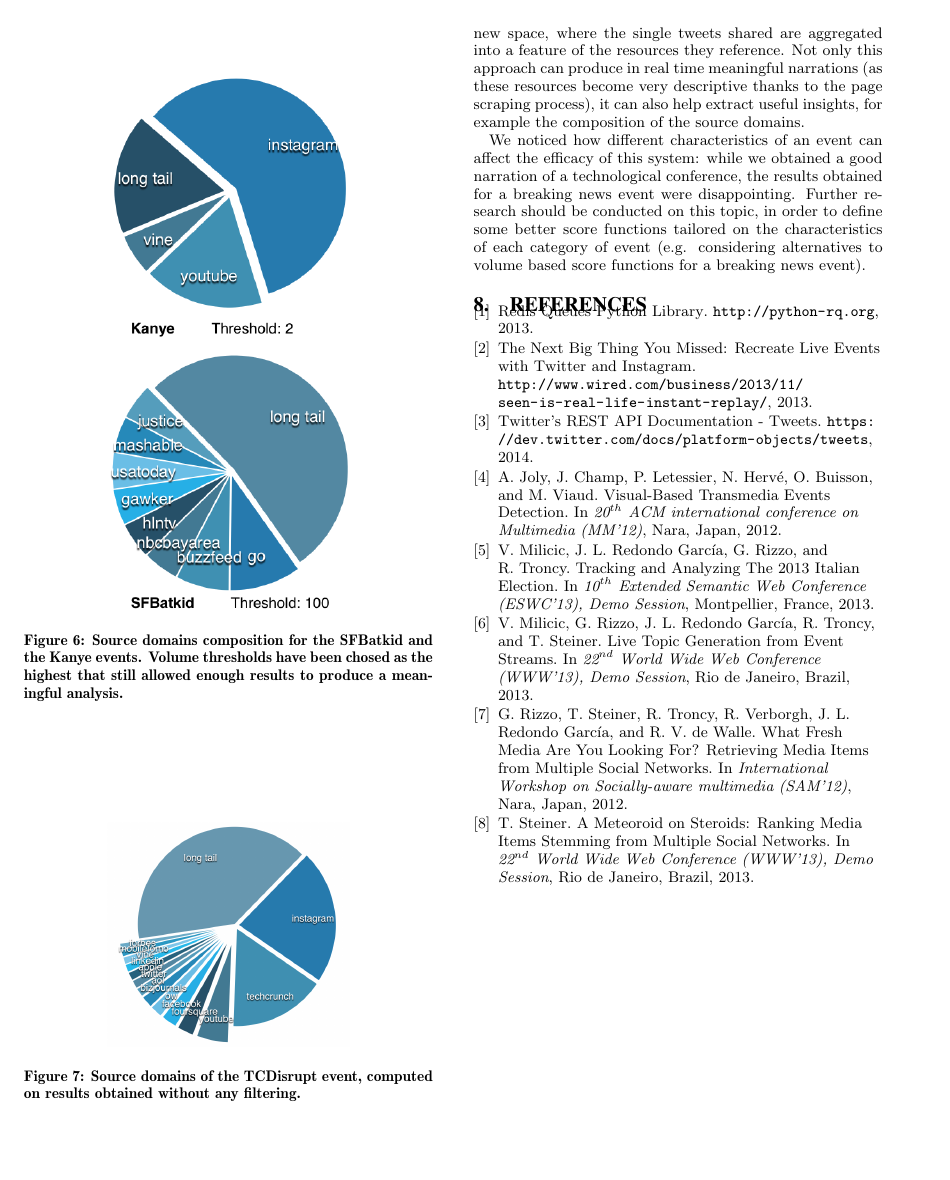
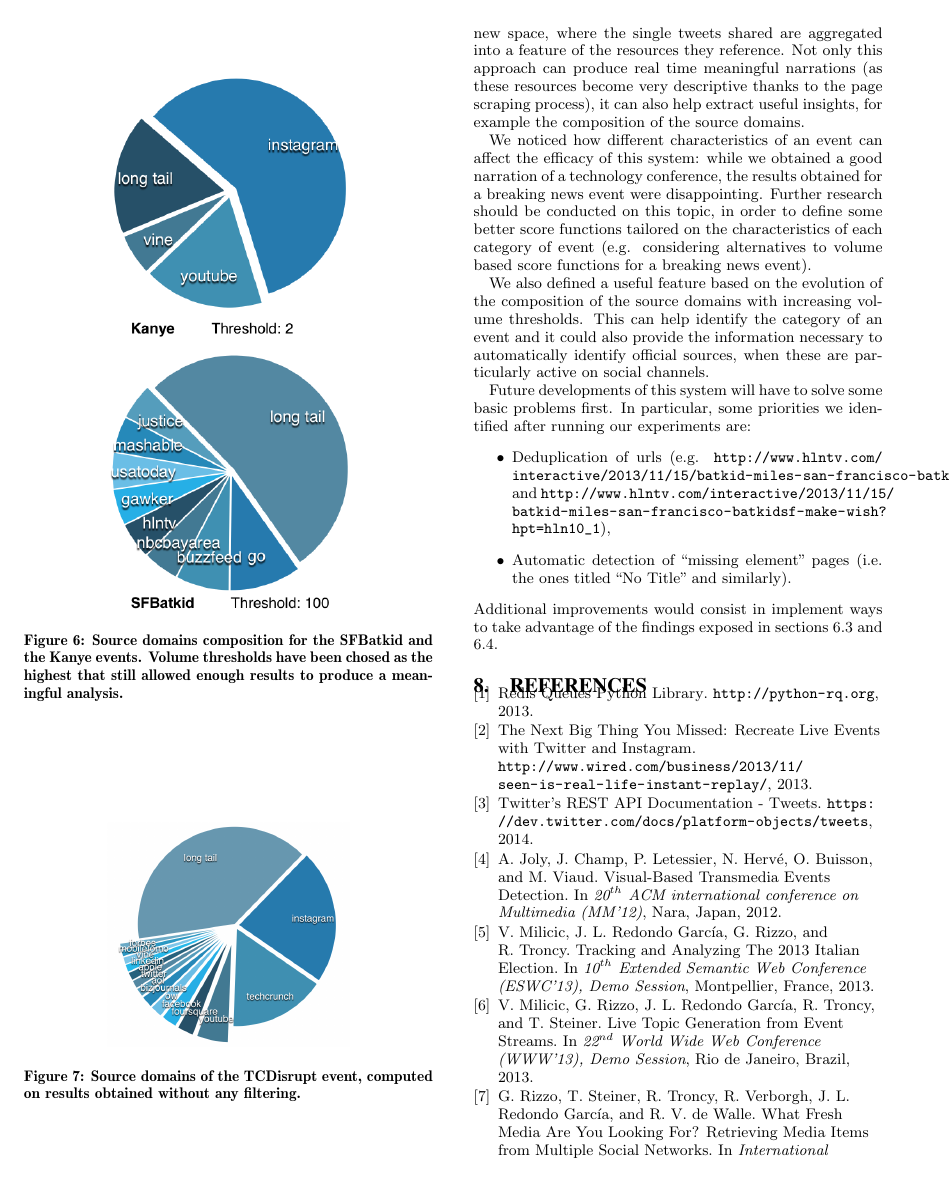
Before and after one commit to mrgreenh/seenlinks, a LaTeX paper (seen.tex): page 6 of 6 before the commit and page 6 of 7 after it. Compiled offline with pdfLaTeX.

Commit message:
Written conclusions and future work section

```diff
--- a/seen.tex
+++ b/seen.tex
@@ -311,9 +311,18 @@ This analysis space can also help to automatically identify official sources for
 
 \section{Conclusion and Future Work}
 \label{sec:conclusions}
-In this paper, we presented a system for transforming links shared on social media into narrations of what happened at specific events. These narrations are composed by the set of pages referenced in these links, filtered according to a score. We commented the storylines obtained and we extracted some information that can could help design new methods to improve their quality. The collection of resources produced by this method imposes the analysis of social activity in a new space, where the single tweets shared are aggregated into a feature of the resources they reference. Not only this approach can produce in real time meaningful narrations (as these resources become very descriptive thanks to the page scraping process), it can also help extract useful insights, for example the composition of the source domains.
+In this paper, we presented a system for transforming links shared on social media into narrations of what happened at specific events. These narrations are composed by the set of pages referenced in these links, filtered according to a score. We commented the storylines obtained and we extracted some information that can could help design new methods to improve their quality. The collection of resources produced by this method imposes the analysis of social activity in a new space, where the single tweets shared are aggregated into a feature of the resources they reference. Not only this approach can produce real time meaningful narrations (as these resources become very descriptive thanks to the page scraping process), it can also help extract useful insights, for example the composition of the source domains.
 
-We noticed how different characteristics of an event can affect the efficacy of this system: while we obtained a good narration of a technological conference, the results obtained for a breaking news event were disappointing. Further research should be conducted on this topic, in order to define some better score functions tailored on the characteristics of each category of event (e.g. considering alternatives to volume based score functions for a breaking news event).
+We noticed how different characteristics of an event can affect the efficacy of this system: while we obtained a good narration of a technology conference, the results obtained for a breaking news event were disappointing. Further research should be conducted on this topic, in order to define some better score functions tailored on the characteristics of each category of event (e.g. considering alternatives to volume based score functions for a breaking news event).
+
+We also defined a useful feature based on the evolution of the composition of the source domains with increasing volume thresholds. This can help identify the category of an event and it could also provide the information necessary to automatically identify official sources, when these are particularly active on social channels.
+
+Future developments of this system will have to solve some basic problems first. In particular, some priorities we identified after running our experiments are:
+\begin{itemize}
+  \item Deduplication of urls (e.g. \url{http://www.hlntv.com/interactive/2013/11/15/batkid-miles-san-francisco-batkidsf-make-wish} and \url{http://www.hlntv.com/interactive/2013/11/15/batkid-miles-san-francisco-batkidsf-make-wish?hpt=hln10_1}),
+  \item Automatic detection of ``missing element'' pages (i.e. the ones titled ``No Title'' and similarly).
+\end{itemize}
+Additional improvements would consist in implement ways to take advantage of the findings exposed in sections \ref{sec:selection_and_ranking_quality} and \ref{sec:domains_composition}.
 
 \nocite{*}
 \bibliographystyle{abbrv}
```
